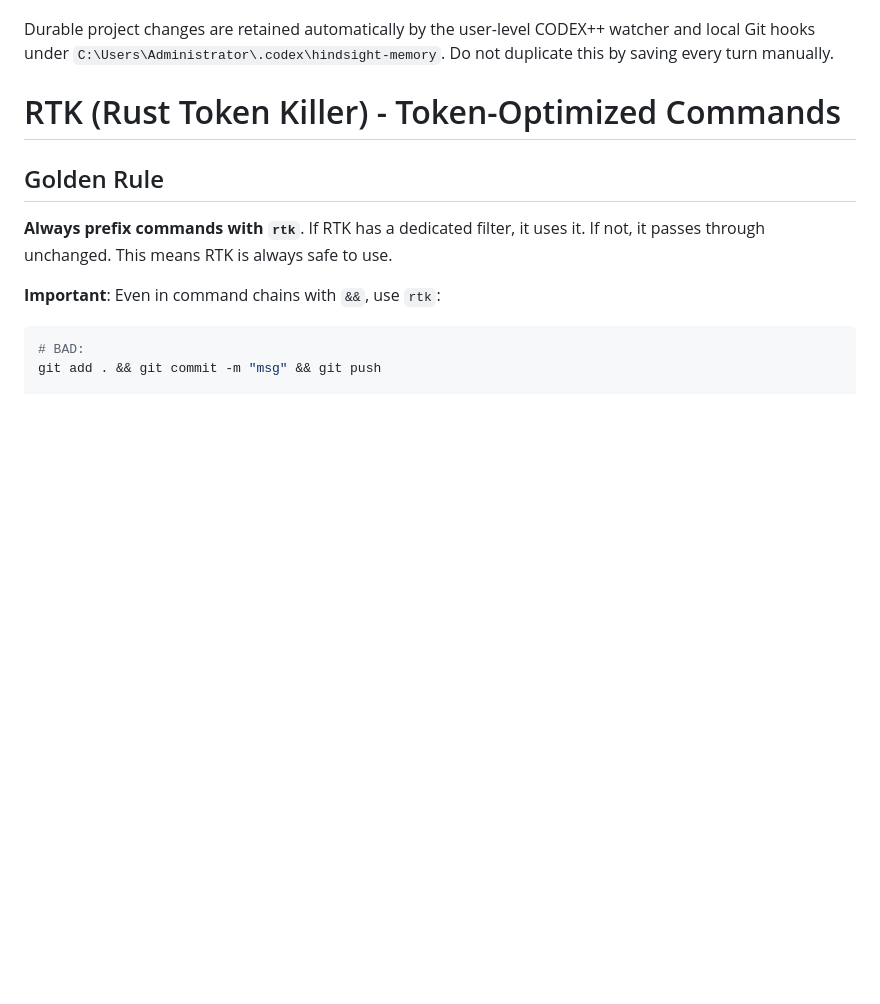
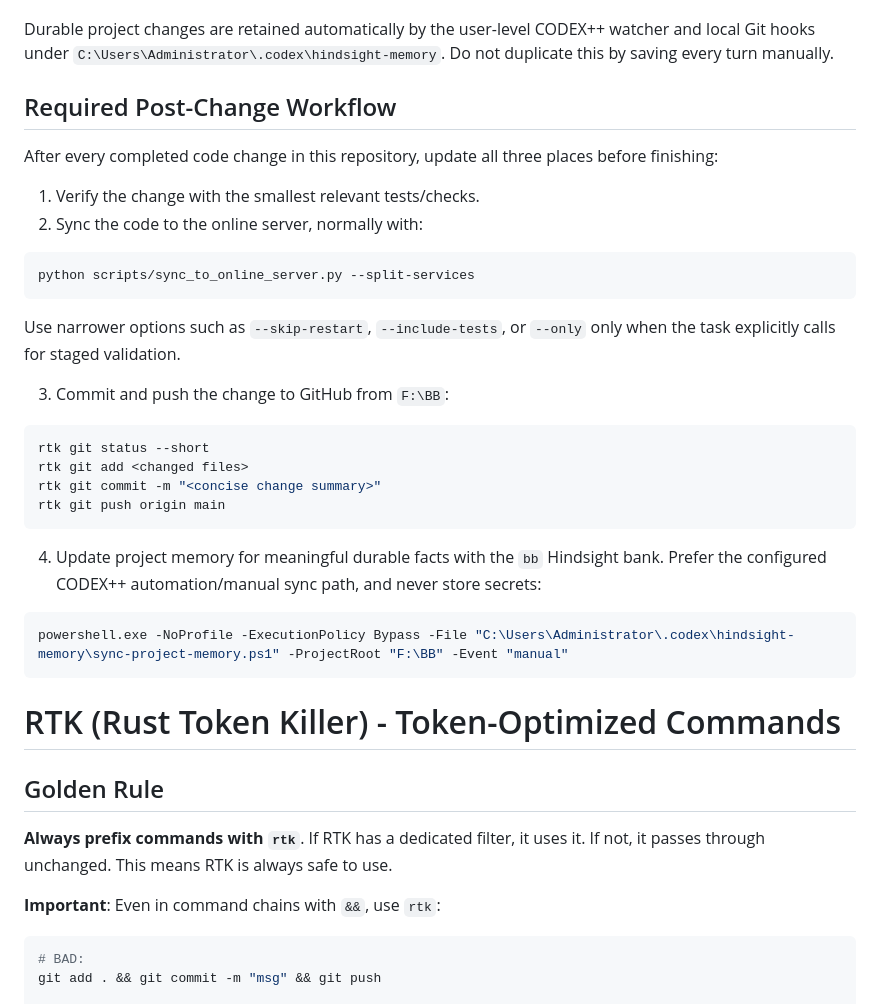
Before and after one commit to xyuun188/bb, a Markdown page: AGENTS.md, the part around the change. GitHub-like rendering; blank space fills up the shorter version.

Commit message:
docs: require post-change sync workflow

````diff
--- a/AGENTS.md
+++ b/AGENTS.md
@@ -14,6 +14,34 @@ Use the persistent CODEX++ MCP server `hindsight_bb` for this repository. The ol
 At the beginning of a session, do not run broad live recall by default. Use `hindsight_bb.recall` only when current context is needed, with `budget="low"` and a small `max_tokens` limit first. Escalate to broader recall only when the user explicitly asks for deeper historical context.
 
 Durable project changes are retained automatically by the user-level CODEX++ watcher and local Git hooks under `C:\Users\Administrator\.codex\hindsight-memory`. Do not duplicate this by saving every turn manually.
+
+## Required Post-Change Workflow
+
+After every completed code change in this repository, update all three places before finishing:
+
+1. Verify the change with the smallest relevant tests/checks.
+2. Sync the code to the online server, normally with:
+
+```powershell
+python scripts/sync_to_online_server.py --split-services
+```
+
+Use narrower options such as `--skip-restart`, `--include-tests`, or `--only` only when the task explicitly calls for staged validation.
+
+3. Commit and push the change to GitHub from `F:\BB`:
+
+```powershell
+rtk git status --short
+rtk git add <changed files>
+rtk git commit -m "<concise change summary>"
+rtk git push origin main
+```
+
+4. Update project memory for meaningful durable facts with the `bb` Hindsight bank. Prefer the configured CODEX++ automation/manual sync path, and never store secrets:
+
+```powershell
+powershell.exe -NoProfile -ExecutionPolicy Bypass -File "C:\Users\Administrator\.codex\hindsight-memory\sync-project-memory.ps1" -ProjectRoot "F:\BB" -Event "manual"
+```
 
 <!-- rtk-instructions v2 -->
 # RTK (Rust Token Killer) - Token-Optimized Commands
````
